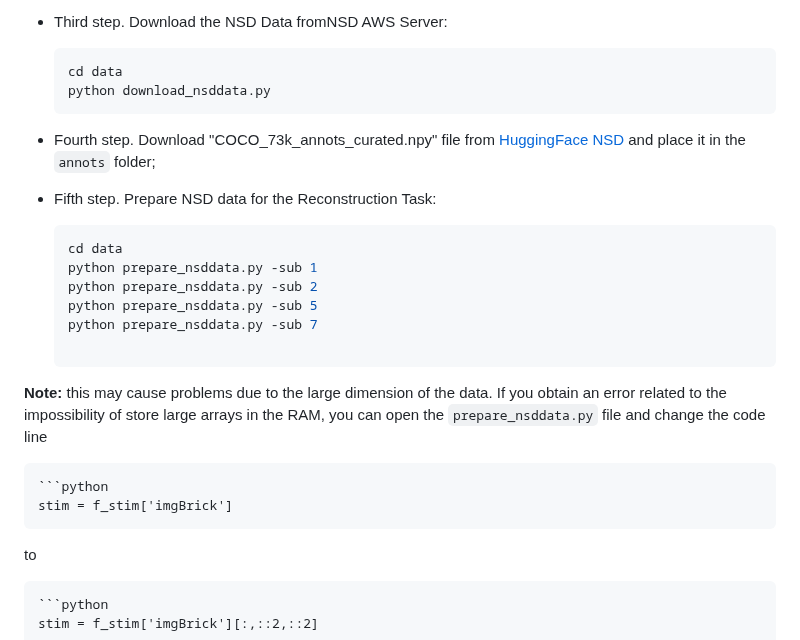
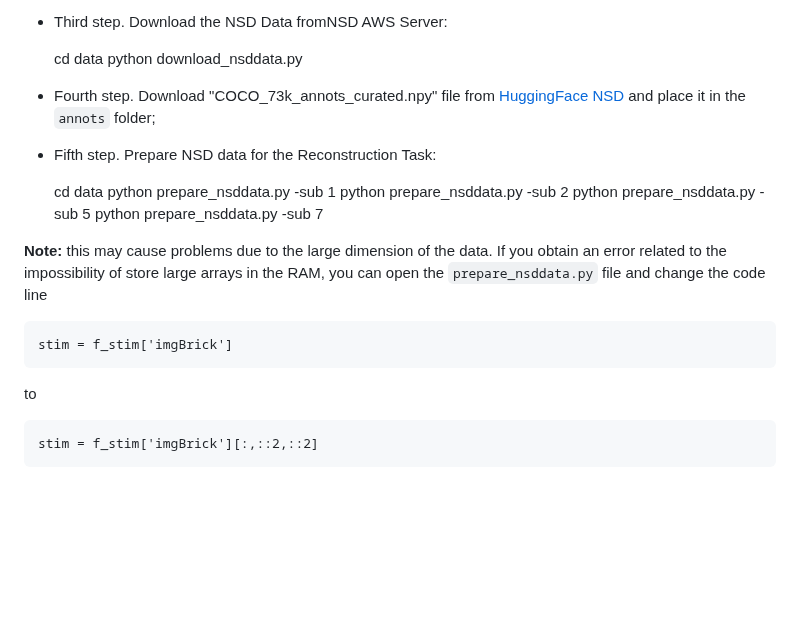
Before and after one commit to Bevingta/fMRI-to-images, a Markdown page: README.md, the part around the change. GitHub-like rendering; blank space fills up the shorter version.

````diff
--- a/README.md
+++ b/README.md
@@ -20,12 +20,13 @@ The instructions are mainly reported from the Brain-diffuser project, rewritten
   - Provide the access keys you just created.
 
 - Third step. Download the NSD Data fromNSD AWS Server:
-    ```python
+
     cd data
     python download_nsddata.py
+
 - Fourth step. Download "COCO_73k_annots_curated.npy" file from [HuggingFace NSD](https://huggingface.co/datasets/pscotti/naturalscenesdataset/tree/main) and place it in the `annots` folder;
 - Fifth step. Prepare NSD data for the Reconstruction Task:
-    ```python
+
     cd data
     python prepare_nsddata.py -sub 1
     python prepare_nsddata.py -sub 2
@@ -34,12 +35,10 @@ The instructions are mainly reported from the Brain-diffuser project, rewritten
 
 **Note:** this may cause problems due to the large dimension of the data. If you obtain an error related to the impossibility of store large arrays in the RAM, you can open the `prepare_nsddata.py` file and change the code line
 
-    ```python
     stim = f_stim['imgBrick']
 
 to
 
-    ```python
     stim = f_stim['imgBrick'][:,::2,::2]
 
 **Obtaining and implementing the model**
````
